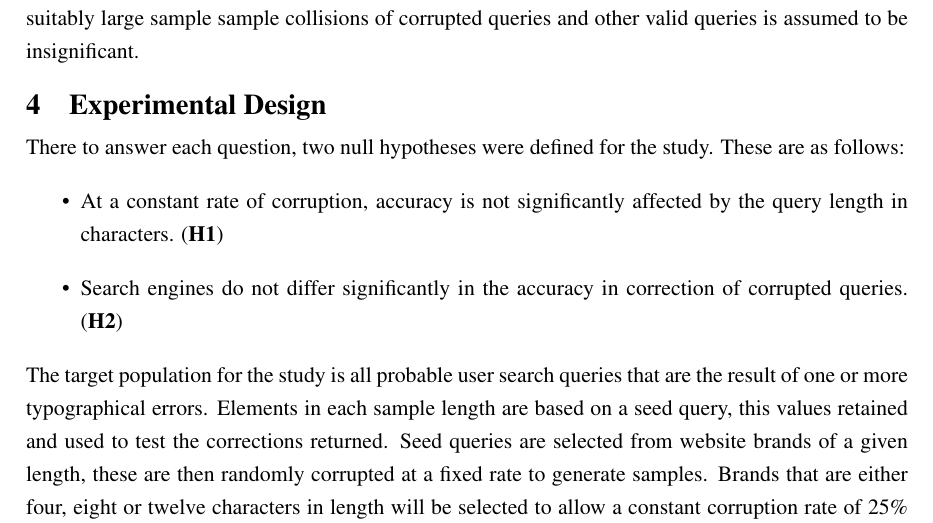
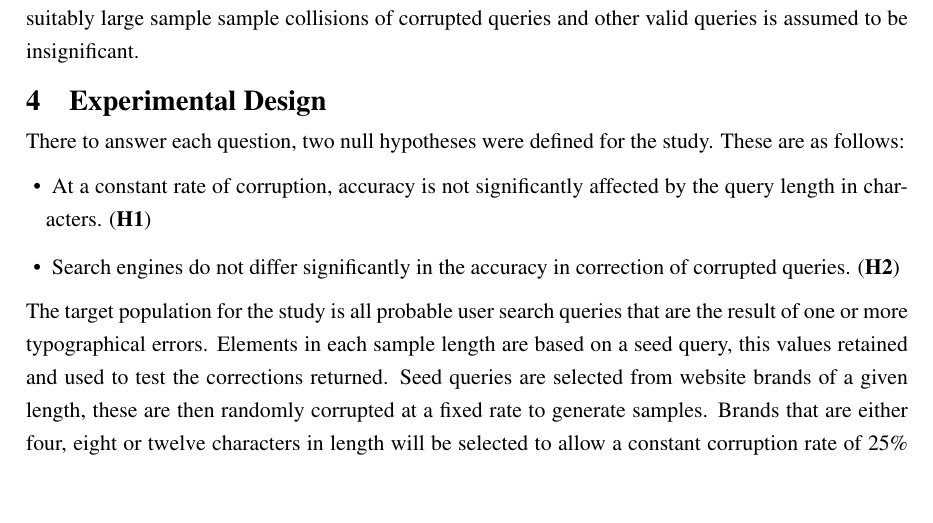
Before and after one commit to charlieegan3/spelling-correction-paper, a LaTeX thesis (cs4040report.tex): part of page 5 of 15, cut so that both start at the same text, the shorter picture padded with empty space. Compiled offline with pdfLaTeX; a LaTeX package or settings file that is missing is left out.

Commit message:
Reduce itemize indents

```diff
--- a/cs4040report.tex
+++ b/cs4040report.tex
@@ -1,6 +1,7 @@
 \documentclass{csfourzero}
-\usepackage{url, natbib, upquote, multicol, caption, subcaption, float, algorithmicx, algpseudocode}
+\usepackage{url, natbib, upquote, multicol, caption, subcaption, float, algorithmicx, algpseudocode, enumitem}
 \setlength{\bibsep}{0pt plus 0.3ex}
+\setitemize[0]{leftmargin=10pt,itemindent=3pt}
 
 \title{The effect of corruption on search engine query correction}
 \author{Charlie F.\ Egan}
```
